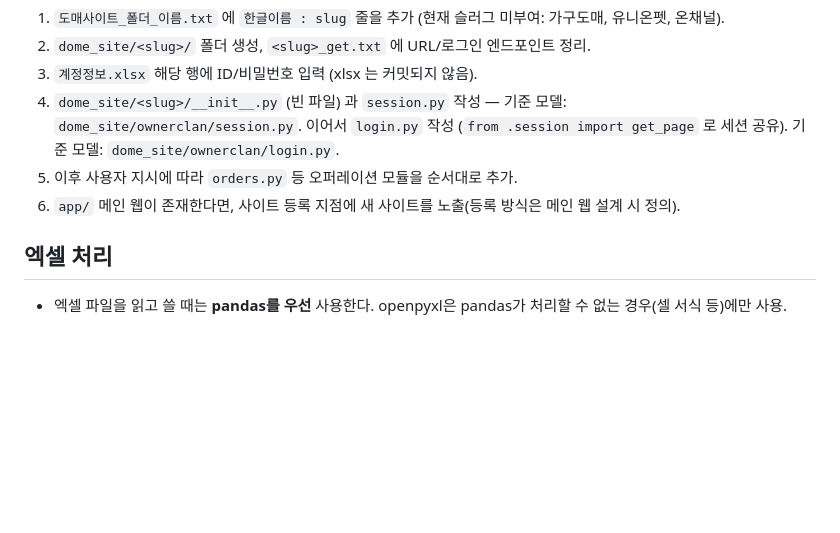
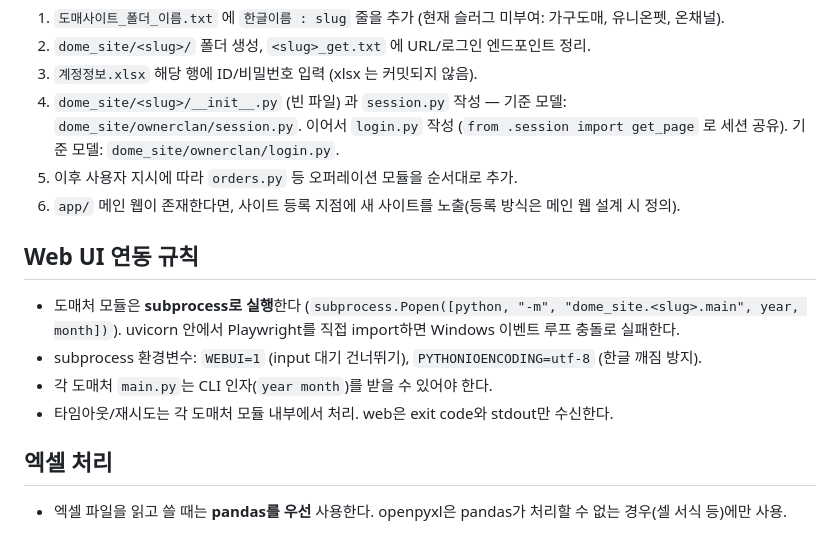
Before and after one commit to bellmentor/claude_study, a Markdown page: CLAUDE.md, the part around the change. Rendered like a GitHub page; blank space fills up the shorter version.

Commit message:
CLAUDE.md에 Web UI 연동 규칙 및 git 정책 정리 추가
Co-Authored-By: Claude Opus 4.6 <noreply@anthropic.com>

```diff
--- a/CLAUDE.md
+++ b/CLAUDE.md
@@ -54,6 +54,13 @@ This file provides guidance to Claude Code (claude.ai/code) when working with co
 5. 이후 사용자 지시에 따라 `orders.py` 등 오퍼레이션 모듈을 순서대로 추가.
 6. `app/` 메인 웹이 존재한다면, 사이트 등록 지점에 새 사이트를 노출(등록 방식은 메인 웹 설계 시 정의).
 
+## Web UI 연동 규칙
+
+- 도매처 모듈은 **subprocess로 실행**한다 (`subprocess.Popen([python, "-m", "dome_site.<slug>.main", year, month])`). uvicorn 안에서 Playwright를 직접 import하면 Windows 이벤트 루프 충돌로 실패한다.
+- subprocess 환경변수: `WEBUI=1` (input 대기 건너뛰기), `PYTHONIOENCODING=utf-8` (한글 깨짐 방지).
+- 각 도매처 `main.py`는 CLI 인자(`year month`)를 받을 수 있어야 한다.
+- 타임아웃/재시도는 각 도매처 모듈 내부에서 처리. web은 exit code와 stdout만 수신한다.
+
 ## 엑셀 처리
 
 - 엑셀 파일을 읽고 쓸 때는 **pandas를 우선** 사용한다. openpyxl은 pandas가 처리할 수 없는 경우(셀 서식 등)에만 사용.
```
